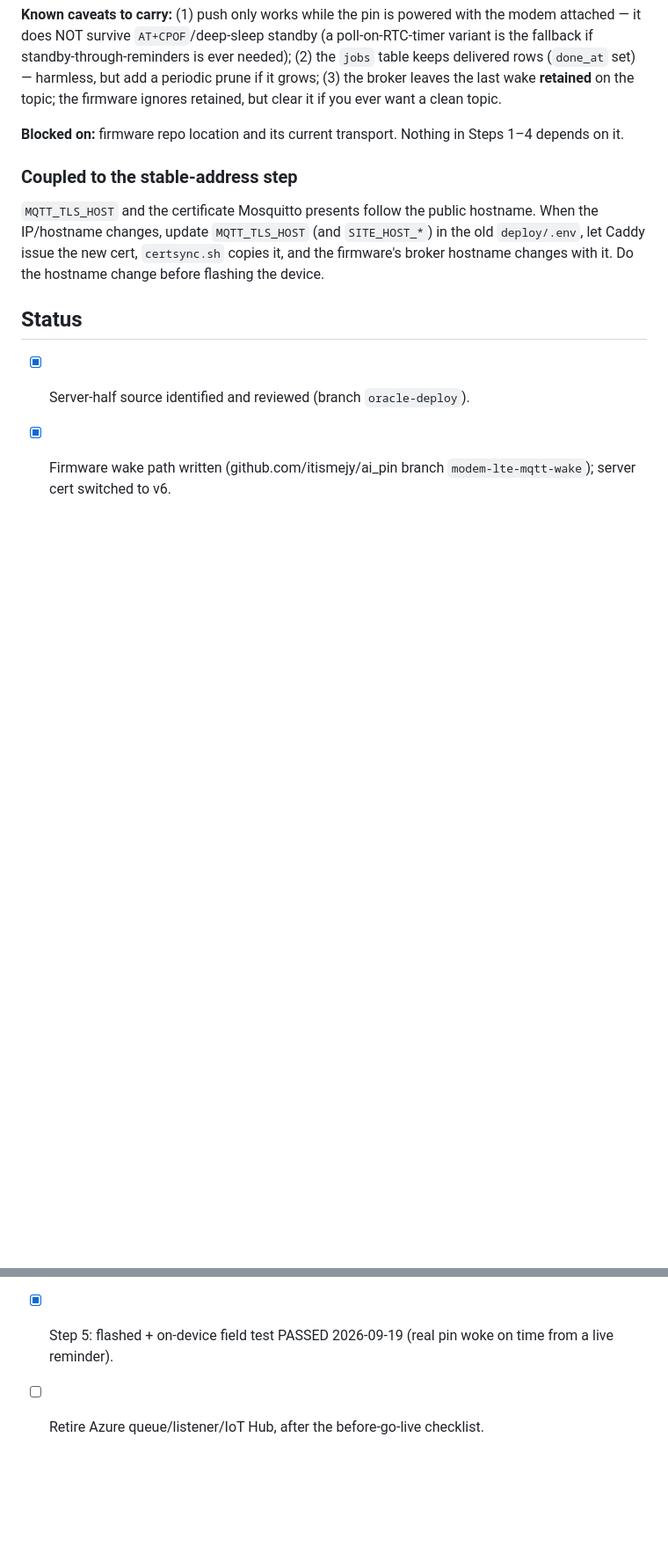
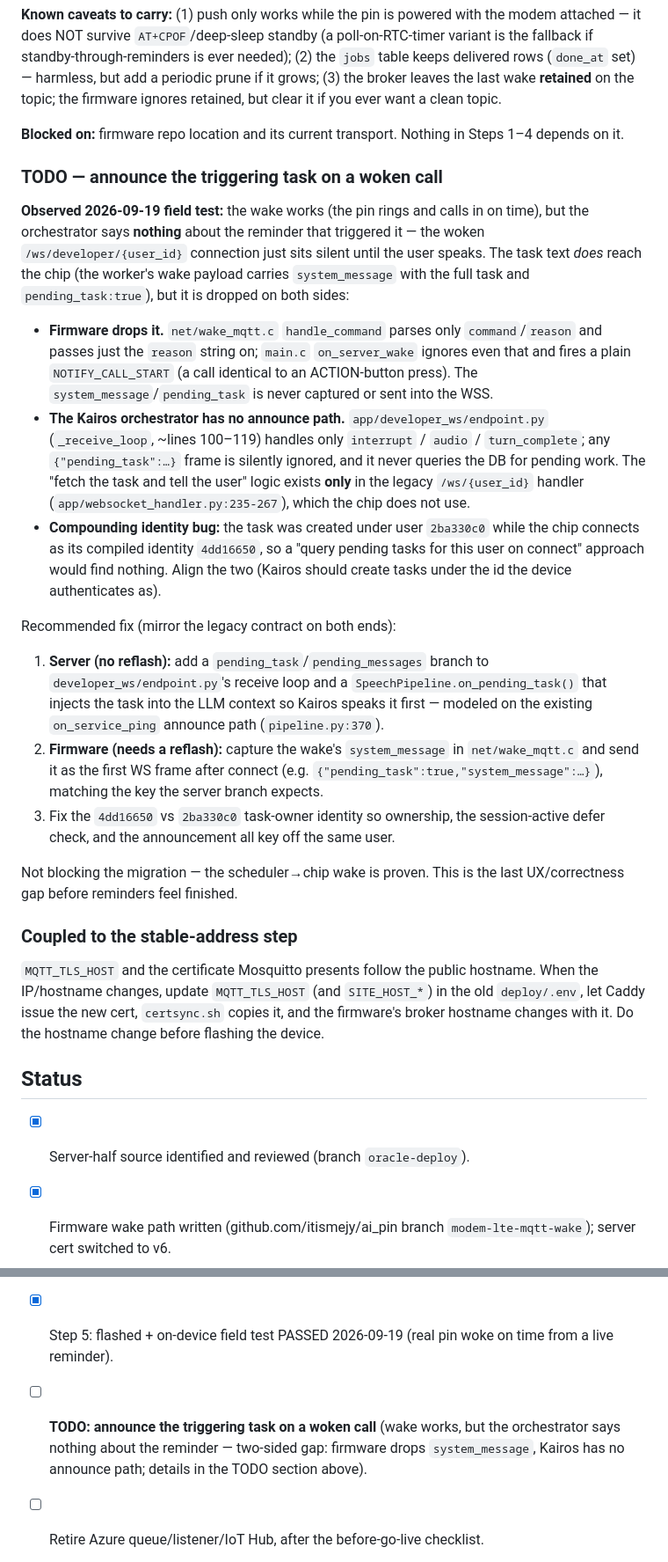
Before and after one commit to RishiChandra/agent, a Markdown page: SCHEDULER_DEPLOYMENT_PLAN_OCI.md, 2 parts joined by grey strips. Shown at 88% size. Rendered like a GitHub page; blank space fills up the shorter version.

Commit message:
docs(scheduler): TODO — announce the triggering task on a woken call
Field test 2026-09-19: the pin wakes and calls in on time, but the orchestrator
never announces the reminder. Root cause is two-sided (firmware drops the wake's
system_message; the /ws/developer orchestrator has no pending-task announce path,
which lives only in the legacy /ws/ handler), plus a task-owner identity mismatch
(2ba330c0 vs the device's 4dd16650). Recorded with the recommended fix; not
blocking the migration.

Co-Authored-By: Claude Opus 4.8 <noreply@anthropic.com>

```diff
--- a/SCHEDULER_DEPLOYMENT_PLAN_OCI.md
+++ b/SCHEDULER_DEPLOYMENT_PLAN_OCI.md
@@ -145,6 +145,35 @@ clean topic.
 
 **Blocked on:** firmware repo location and its current transport. Nothing in Steps 1–4 depends on it.
 
+### TODO — announce the triggering task on a woken call
+
+**Observed 2026-09-19 field test:** the wake works (the pin rings and calls in on time), but the orchestrator says
+**nothing** about the reminder that triggered it — the woken `/ws/developer/{user_id}` connection just sits silent until
+the user speaks. The task text *does* reach the chip (the worker's wake payload carries `system_message` with the full task
+and `pending_task:true`), but it is dropped on both sides:
+
+- **Firmware drops it.** `net/wake_mqtt.c` `handle_command` parses only `command`/`reason` and passes just the `reason`
+  string on; `main.c` `on_server_wake` ignores even that and fires a plain `NOTIFY_CALL_START` (a call identical to an
+  ACTION-button press). The `system_message`/`pending_task` is never captured or sent into the WSS.
+- **The Kairos orchestrator has no announce path.** `app/developer_ws/endpoint.py` (`_receive_loop`, ~lines 100–119)
+  handles only `interrupt` / `audio` / `turn_complete`; any `{"pending_task":…}` frame is silently ignored, and it never
+  queries the DB for pending work. The "fetch the task and tell the user" logic exists **only** in the legacy
+  `/ws/{user_id}` handler (`app/websocket_handler.py:235-267`), which the chip does not use.
+- **Compounding identity bug:** the task was created under user `2ba330c0` while the chip connects as its compiled
+  identity `4dd16650`, so a "query pending tasks for this user on connect" approach would find nothing. Align the two
+  (Kairos should create tasks under the id the device authenticates as).
+
+Recommended fix (mirror the legacy contract on both ends):
+1. **Server (no reflash):** add a `pending_task`/`pending_messages` branch to `developer_ws/endpoint.py`'s receive loop and
+   a `SpeechPipeline.on_pending_task()` that injects the task into the LLM context so Kairos speaks it first — modeled on
+   the existing `on_service_ping` announce path (`pipeline.py:370`).
+2. **Firmware (needs a reflash):** capture the wake's `system_message` in `net/wake_mqtt.c` and send it as the first WS
+   frame after connect (e.g. `{"pending_task":true,"system_message":…}`), matching the key the server branch expects.
+3. Fix the `4dd16650` vs `2ba330c0` task-owner identity so ownership, the session-active defer check, and the announcement
+   all key off the same user.
+
+Not blocking the migration — the scheduler→chip wake is proven. This is the last UX/correctness gap before reminders feel finished.
+
 ### Coupled to the stable-address step
 
 `MQTT_TLS_HOST` and the certificate Mosquitto presents follow the public hostname. When the IP/hostname changes, update
@@ -180,6 +209,8 @@ firmware's broker hostname changes with it. Do the hostname change before flashi
   The worker service has `healthcheck: disable: true` because the image's HTTP probe does not apply to it.
   Reminders now work for any device subscribed to Mosquitto; the real device is still on IoT Hub (Step 5).
 - [x] Step 5: flashed + on-device field test PASSED 2026-09-19 (real pin woke on time from a live reminder).
+- [ ] **TODO: announce the triggering task on a woken call** (wake works, but the orchestrator says nothing about the
+  reminder — two-sided gap: firmware drops `system_message`, Kairos has no announce path; details in the TODO section above).
 - [ ] Retire Azure queue/listener/IoT Hub, after the before-go-live checklist.
 
 Operational notes: worker logs via `docker logs app-backend-worker-1`; pending work via `SELECT * FROM jobs WHERE done_at IS NULL`;
```
